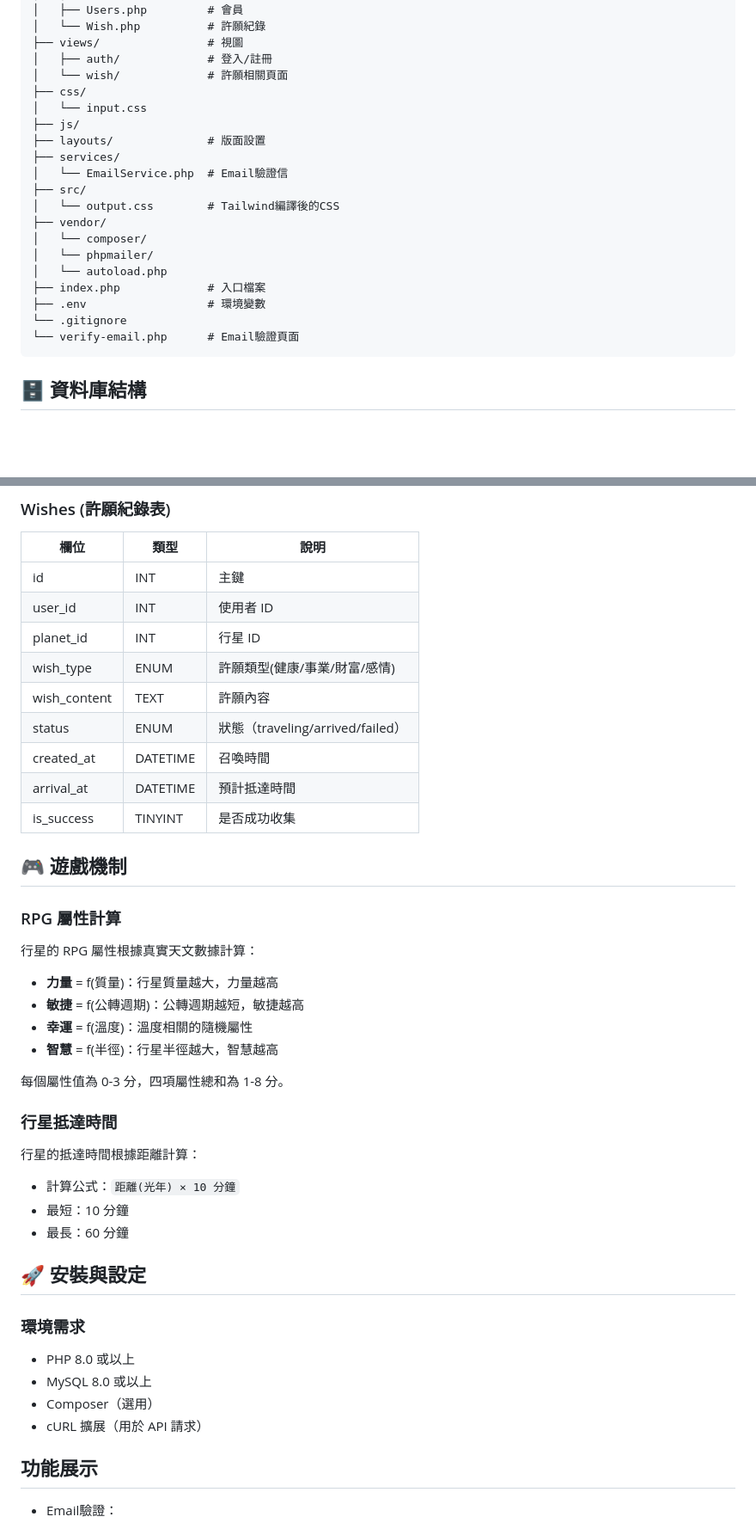
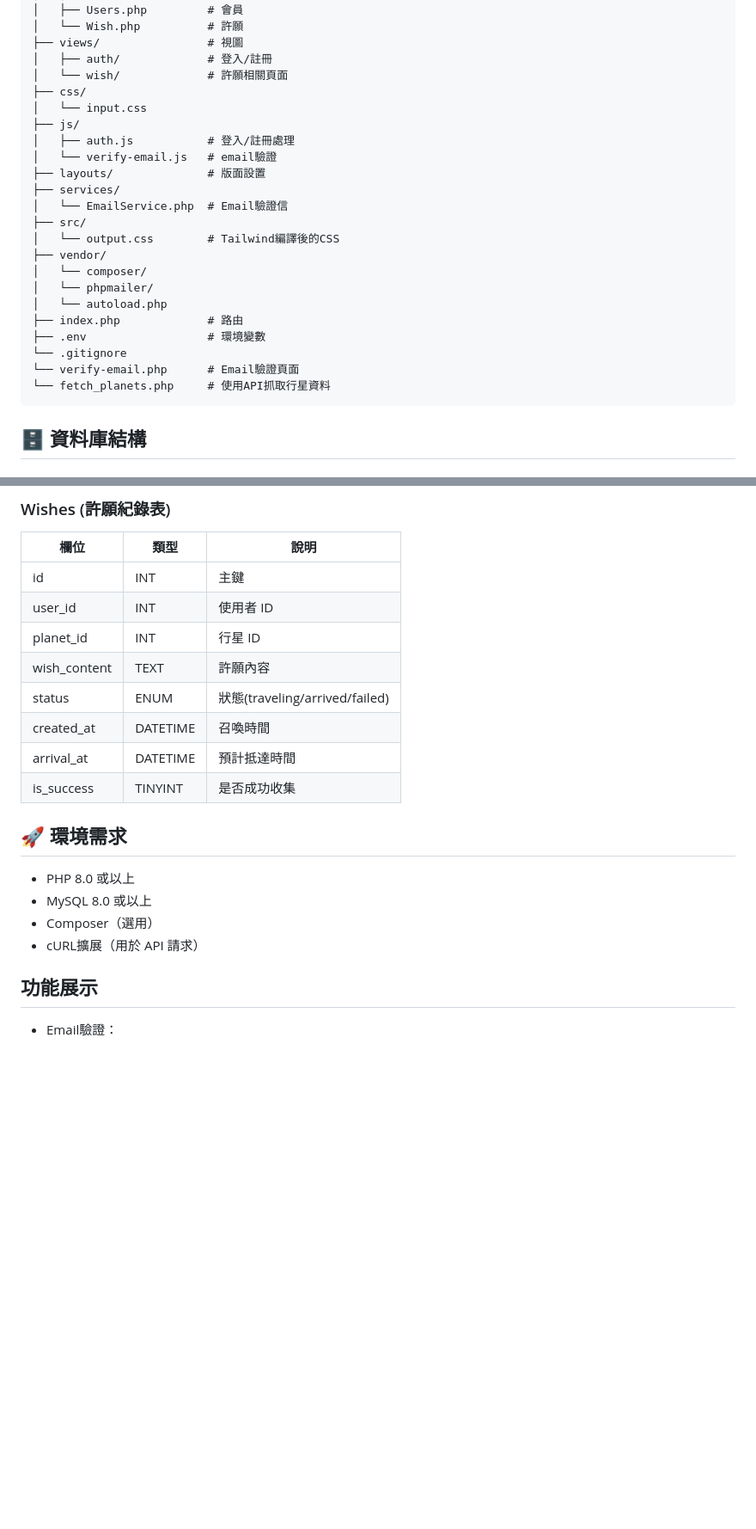
Before and after one commit to Heggi2243/planets-wish, a Markdown page: README.md, 2 parts joined by grey strips. Shown: that part at 86% size. Rendered like a GitHub page; blank space fills up the shorter version.

````diff
--- a/README.md
+++ b/README.md
@@ -43,12 +73,14 @@ planets-wish/
 │   ├── Planets.php       # 行星
 │   ├── Users.php         # 會員
-│   └── Wish.php          # 許願紀錄
+│   └── Wish.php          # 許願
 ├── views/                # 視圖
 │   ├── auth/             # 登入/註冊
 │   └── wish/             # 許願相關頁面
 ├── css/
 │   └── input.css
 ├── js/
+│   ├── auth.js           # 登入/註冊處理
+│   └── verify-email.js   # email驗證
 ├── layouts/              # 版面設置
 ├── services/
 │   └── EmailService.php  # Email驗證信
@@ -58,10 +90,11 @@ planets-wish/
 │   └── composer/
 │   └── phpmailer/
 │   └── autoload.php
-├── index.php             # 入口檔案
+├── index.php             # 路由
 ├── .env                  # 環境變數
 └── .gitignore
 └── verify-email.php      # Email驗證頁面
+└── fetch_planets.php     # 使用API抓取行星資料
 ```
 
 ## 🗄️ 資料庫結構
@@ -131,41 +164,19 @@ planets-wish/
 | id | INT | 主鍵 |
 | user_id | INT | 使用者 ID |
 | planet_id | INT | 行星 ID |
-| wish_type | ENUM | 許願類型(健康/事業/財富/感情) |
 | wish_content | TEXT | 許願內容 |
-| status | ENUM | 狀態（traveling/arrived/failed） |
+| status | ENUM | 狀態(traveling/arrived/failed) |
 | created_at | DATETIME | 召喚時間 |
 | arrival_at | DATETIME | 預計抵達時間 |
 | is_success | TINYINT | 是否成功收集 |
 
-## 🎮 遊戲機制
 
-### RPG 屬性計算
-
-行星的 RPG 屬性根據真實天文數據計算：
-
-- **力量** = f(質量)：行星質量越大，力量越高
-- **敏捷** = f(公轉週期)：公轉週期越短，敏捷越高
-- **幸運** = f(溫度)：溫度相關的隨機屬性
-- **智慧** = f(半徑)：行星半徑越大，智慧越高
-
-每個屬性值為 0-3 分，四項屬性總和為 1-8 分。
-
-### 行星抵達時間
-
-行星的抵達時間根據距離計算：
-- 計算公式：`距離(光年) × 10 分鐘`
-- 最短：10 分鐘
-- 最長：60 分鐘
-
-## 🚀 安裝與設定
-
-### 環境需求
+## 🚀 環境需求
 
 - PHP 8.0 或以上
 - MySQL 8.0 或以上
 - Composer（選用）
-- cURL 擴展（用於 API 請求）
+- cURL擴展（用於 API 請求）
 
 ## 功能展示
 - Email驗證：
````
Also changed, not shown: other parts of README.md (+48 -18 lines).
